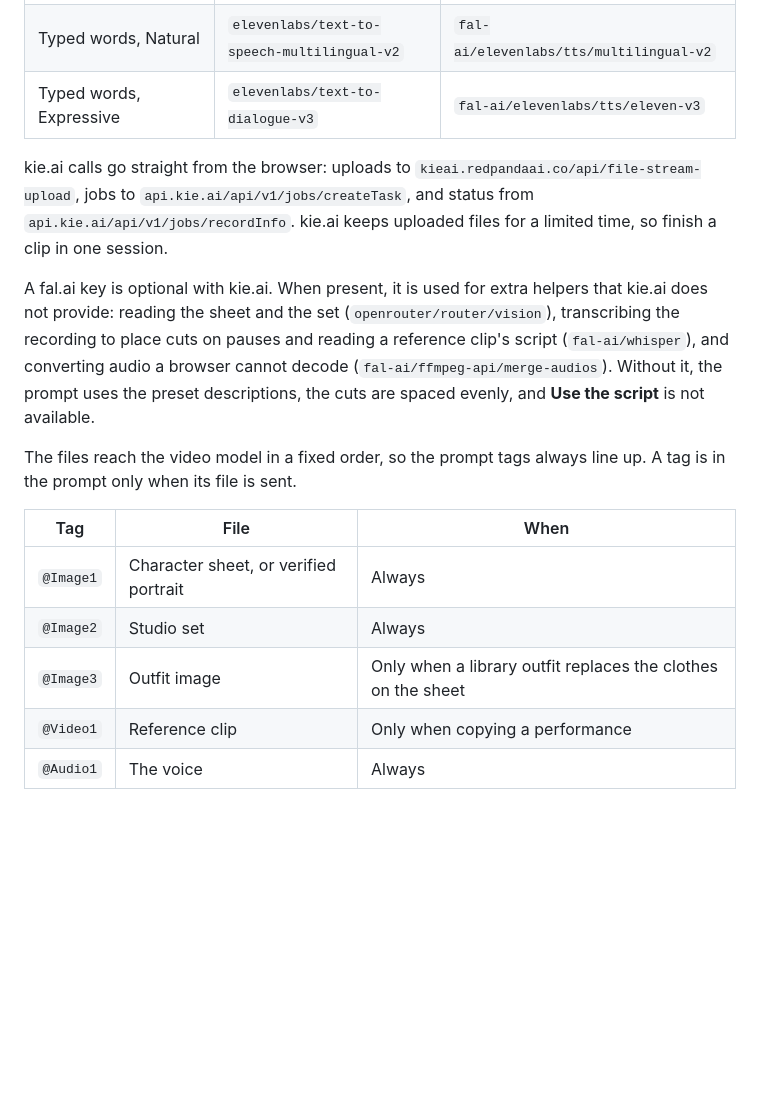
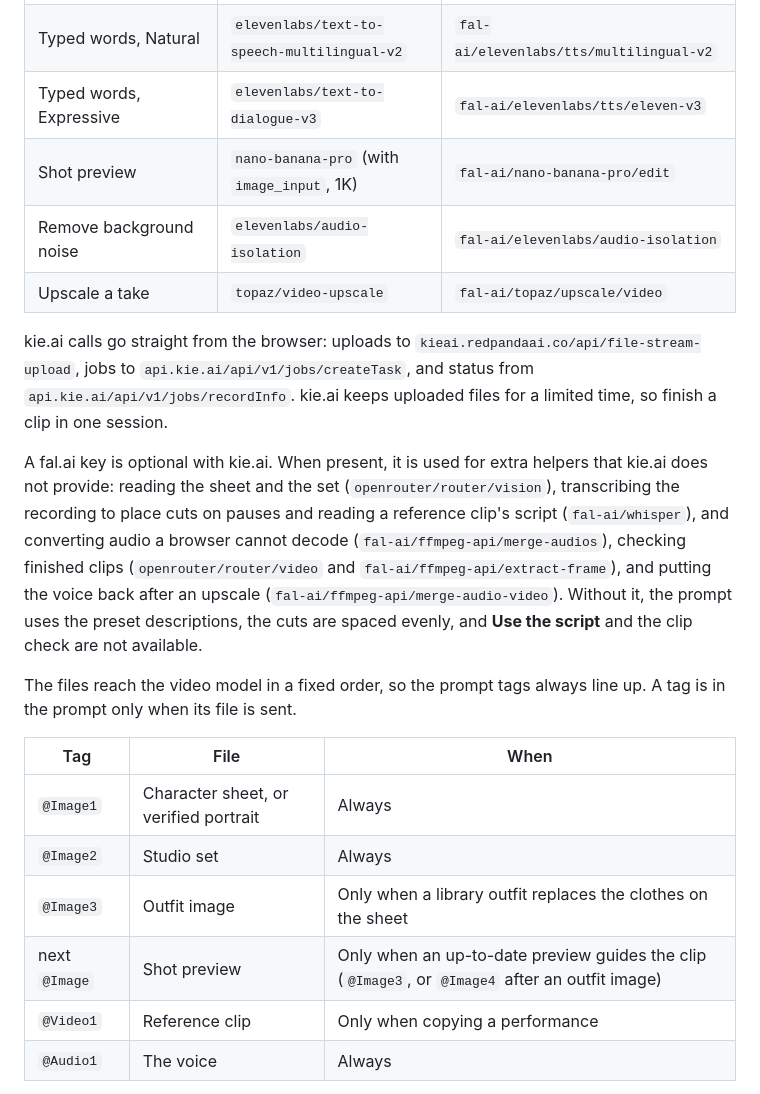
Before and after one commit to xelionlabs26/ai-avtarlove-sir, a Markdown page: README.md, the part around one of its changes. Drawn GitHub-style; blank space fills up the shorter version.

```diff
--- a/README.md
+++ b/README.md
@@ -112,6 +134,9 @@ Pick the provider in the key panel (top right). The images and the Seedance 2.5
 | Video | `bytedance/seedance-2-5` | `bytedance/seedance-2.5/reference-to-video` |
 | Typed words, Natural | `elevenlabs/text-to-speech-multilingual-v2` | `fal-ai/elevenlabs/tts/multilingual-v2` |
 | Typed words, Expressive | `elevenlabs/text-to-dialogue-v3` | `fal-ai/elevenlabs/tts/eleven-v3` |
+| Shot preview | `nano-banana-pro` (with `image_input`, 1K) | `fal-ai/nano-banana-pro/edit` |
+| Remove background noise | `elevenlabs/audio-isolation` | `fal-ai/elevenlabs/audio-isolation` |
+| Upscale a take | `topaz/video-upscale` | `fal-ai/topaz/upscale/video` |
 
 kie.ai calls go straight from the browser: uploads to `kieai.redpandaai.co/api/file-stream-upload`, jobs to
 `api.kie.ai/api/v1/jobs/createTask`, and status from `api.kie.ai/api/v1/jobs/recordInfo`. kie.ai keeps uploaded files
@@ -120,8 +145,10 @@ for a limited time, so finish a clip in one session.
 A fal.ai key is optional with kie.ai. When present, it is used for extra helpers that kie.ai does not provide:
 reading the sheet and the set (`openrouter/router/vision`), transcribing the recording to place cuts on pauses and
 reading a reference clip's script (`fal-ai/whisper`), and converting audio a browser cannot decode
-(`fal-ai/ffmpeg-api/merge-audios`). Without it, the prompt uses the preset descriptions, the cuts are spaced evenly,
-and **Use the script** is not available.
+(`fal-ai/ffmpeg-api/merge-audios`), checking finished clips (`openrouter/router/video` and
+`fal-ai/ffmpeg-api/extract-frame`), and putting the voice back after an upscale (`fal-ai/ffmpeg-api/merge-audio-video`).
+Without it, the prompt uses the preset descriptions, the cuts are spaced evenly, and **Use the script** and the clip
+check are not available.
 
 The files reach the video model in a fixed order, so the prompt tags always line up. A tag is in the prompt only when
 its file is sent.
@@ -131,6 +158,7 @@ its file is sent.
 | `@Image1` | Character sheet, or verified portrait | Always |
 | `@Image2` | Studio set | Always |
 | `@Image3` | Outfit image | Only when a library outfit replaces the clothes on the sheet |
+| next `@Image` | Shot preview | Only when an up-to-date preview guides the clip (`@Image3`, or `@Image4` after an outfit image) |
 | `@Video1` | Reference clip | Only when copying a performance |
 | `@Audio1` | The voice | Always |
 
```
Also changed, not shown: other parts of README.md (+23 -1 lines), PLAN.md (+6 -0 lines).
